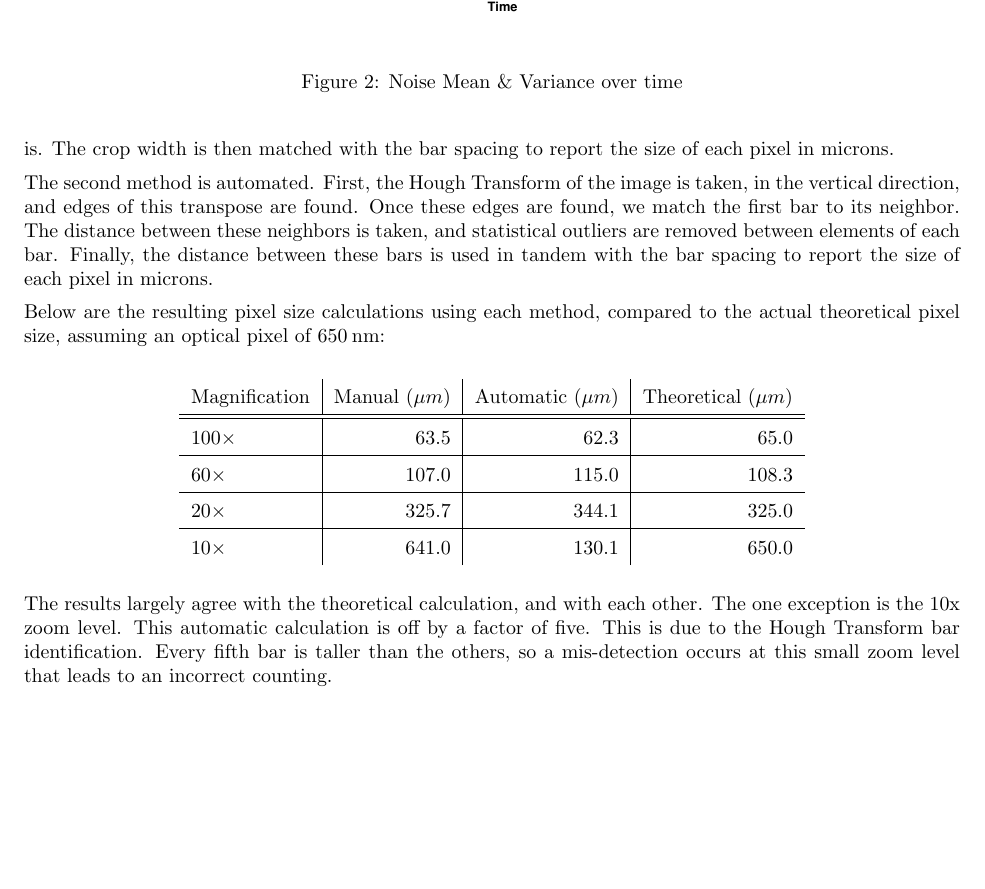
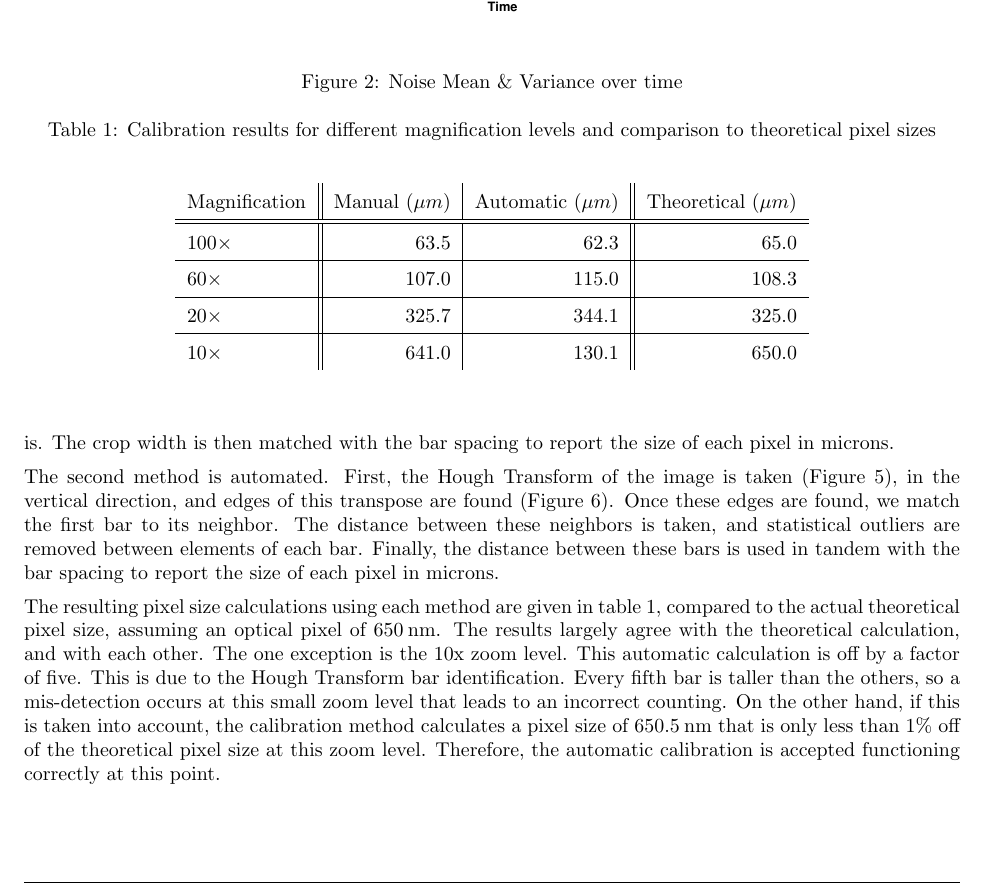
Before and after one commit to daiqizhu/18795-projects, a LaTeX document (Project 3/report/Project3.tex): part of page 3 of 9 before the commit and part of page 3 of 11 after it, cut so that both start at the same text, the shorter picture padded with empty space. Compiled offline with pdfLaTeX.

Commit message:
Edits in B4
Added some more explanation and 2 figures that demonstrate
functionality.

```diff
--- a/Project 3/report/Project3.tex
+++ b/Project 3/report/Project3.tex
@@ -151,12 +151,15 @@ Two different methods were implemented to calibrate pixel sizes in our images.
 
 The first method is manual. The user is presented with an image, and asked to crop out a section of it along the provided calibration bars. They are then asked to report how many bars wide the section they cropped is. The crop width is then matched with the bar spacing to report the size of each pixel in microns.
 
-The second method is automated. First, the Hough Transform of the image is taken, in the vertical direction, and edges of this transpose are found. Once these edges are found, we match the first bar to its neighbor. The distance between these neighbors is taken, and statistical outliers are removed between elements of each bar. Finally, the distance between these bars is used in tandem with the bar spacing to report the size of each pixel in microns.
+The second method is automated. First, the Hough Transform of the image is taken (Figure \ref{fig:houghT}), in the vertical direction, and edges of this transpose are found (Figure \ref{fig:autoCalib}). Once these edges are found, we match the first bar to its neighbor. The distance between these neighbors is taken, and statistical outliers are removed between elements of each bar. Finally, the distance between these bars is used in tandem with the bar spacing to report the size of each pixel in microns.
 
-Below are the resulting pixel size calculations using each method, compared to the actual theoretical pixel size, assuming an optical pixel of \unit{650}{\nano\meter}:
+The resulting pixel size calculations using each method are given in table \ref{tab:calib}, compared to the actual theoretical pixel size, assuming an optical pixel of \unit{650}{\nano\meter}. The results largely agree with the theoretical calculation, and with each other. The one exception is the 10x zoom level. This automatic calculation is off by a factor of five. This is due to the Hough Transform bar identification. Every fifth bar is taller than the others, so a mis-detection occurs at this small zoom level that leads to an incorrect counting. On the other hand, if this is taken into account, the calibration method calculates a pixel size of \unit{650.5}{\nano\meter} that is only less than 1\% off of the theoretical pixel size at this zoom level. Therefore, the automatic calibration is accepted functioning correctly at this point.
 
+\begin{table}
+\caption{Calibration results for different magnification levels and comparison to theoretical pixel sizes}
+\label{tab:calib}
 \begin{center}
-\begin{tabular}{l | r | r | r}
+\begin{tabular}{l || r | r || r}
 % Caption on top
      Magnification & Manual ($\mu m$) & Automatic ($\mu m$) & Theoretical ($\mu m$) \\
      \hline\hline
@@ -169,2 +173 @@ Below are the resulting pixel size calculations using each method, compared to t
 
-The results largely agree with the theoretical calculation, and with each other. The one exception is the 10x zoom level. This automatic calculation is off by a factor of five. This is due to the Hough Transform bar identification. Every fifth bar is taller than the others, so a mis-detection occurs at this small zoom level that leads to an incorrect counting.
```
Also changed, not shown: Project 3/report/Project3.tex (16 more changed lines).
